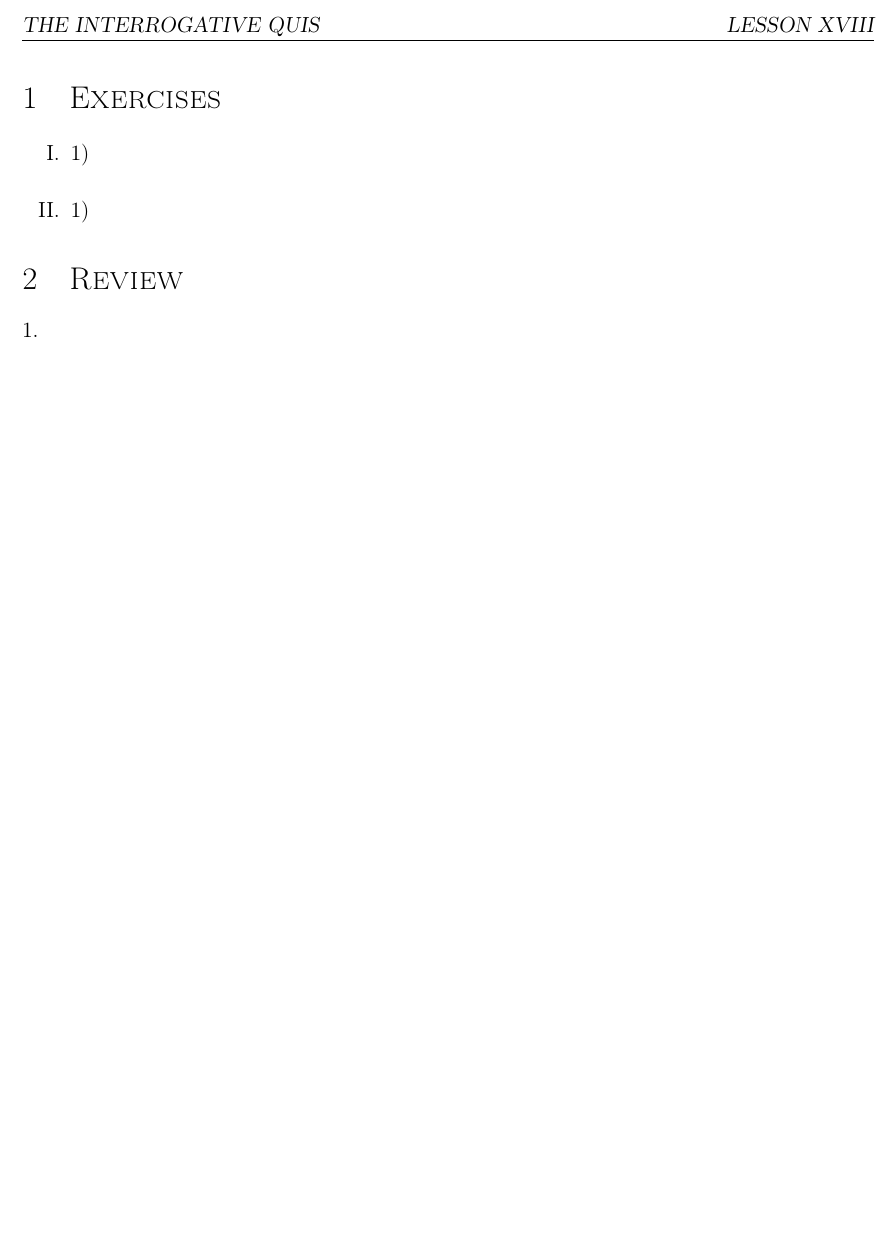
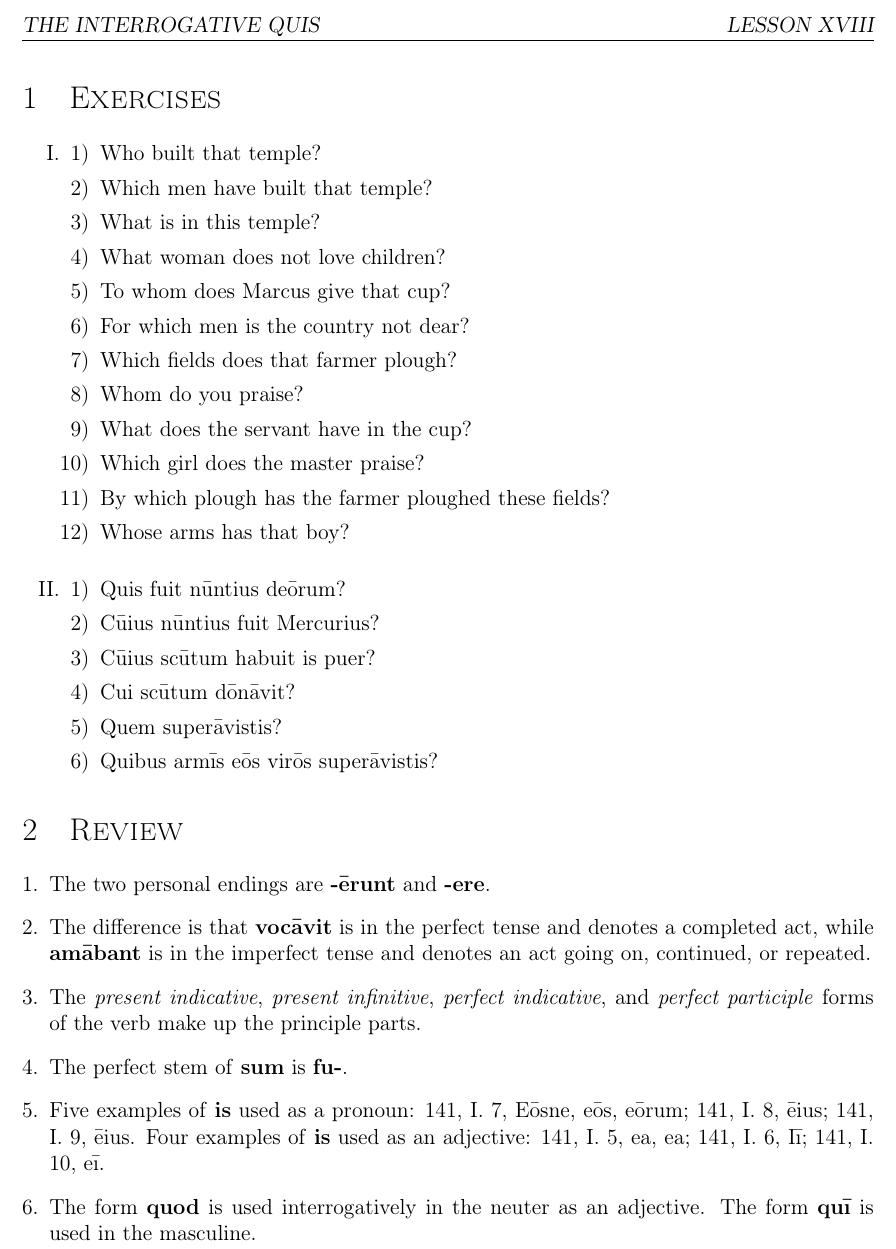
Before and after one commit to nenadstoisavljevic/first-year-latin, a LaTeX document (tex-translations/18-lesson.tex): part of the page, cut so that both start at the same text, the shorter picture padded with empty space. Compiled offline with pdfLaTeX.

Commit message:
lesson 18 translations

```diff
--- a/tex-translations/18-lesson.tex
+++ b/tex-translations/18-lesson.tex
@@ -20,16 +20,37 @@
 \begin{enumerate}[I.]
 	\setlength{\itemsep}{1em}
 	\item \begin{enumerate}[1)]
-		\item
+		\item Who built that temple?
+		\item Which men have built that temple?
+		\item What is in this temple?
+		\item What woman does not love children?
+		\item To whom does Marcus give that cup?
+		\item For which men is the country not dear?
+		\item Which fields does that farmer plough?
+		\item Whom do you praise?
+		\item What does the servant have in the cup?
+		\item Which girl does the master praise?
+		\item By which plough has the farmer ploughed these fields?
+		\item Whose arms has that boy?
 	\end{enumerate}
 	\item \begin{enumerate}[1)]
-		\item
+		\item Quis fuit nūntius deōrum?
+		\item Cūius nūntius fuit Mercurius?
+		\item Cūius scūtum habuit is puer?
+		\item Cui scūtum dōnāvit?
+		\item Quem superāvistis?
+		\item Quibus armīs eōs virōs superāvistis?
 	\end{enumerate}
 \end{enumerate}
 
 \section{\textsc{Review}}
 \begin{enumerate}[1.]
-	\item
+	\item The two personal endings are \textbf{-ērunt} and \textbf{-ere}.
+	\item The difference is that \textbf{vocāvit} is in the perfect tense and denotes a completed act, while \textbf{amābant} is in the imperfect tense and denotes an act going on, continued, or repeated.
+	\item The \textit{present indicative}, \textit{present infinitive}, \textit{perfect indicative}, and \textit{perfect participle} forms of the verb make up the principle parts.
+	\item The perfect stem of \textbf{sum} is \textbf{fu-}.
+	\item Five examples of \textbf{is} used as a pronoun: 141, I. 7, Eōsne, eōs, eōrum; 141, I. 8, ēius; 141, I. 9, ēius. Four examples of \textbf{is} used as an adjective: 141, I. 5, ea, ea; 141, I. 6, Iī; 141, I. 10, eī.
+	\item The form \textbf{quod} is used interrogatively in the neuter as an adjective. The form \textbf{quī} is used in the masculine.
 \end{enumerate}
 
 \end{document}
```
Also changed, not shown: pdf-translations/18-lesson.pdf.
